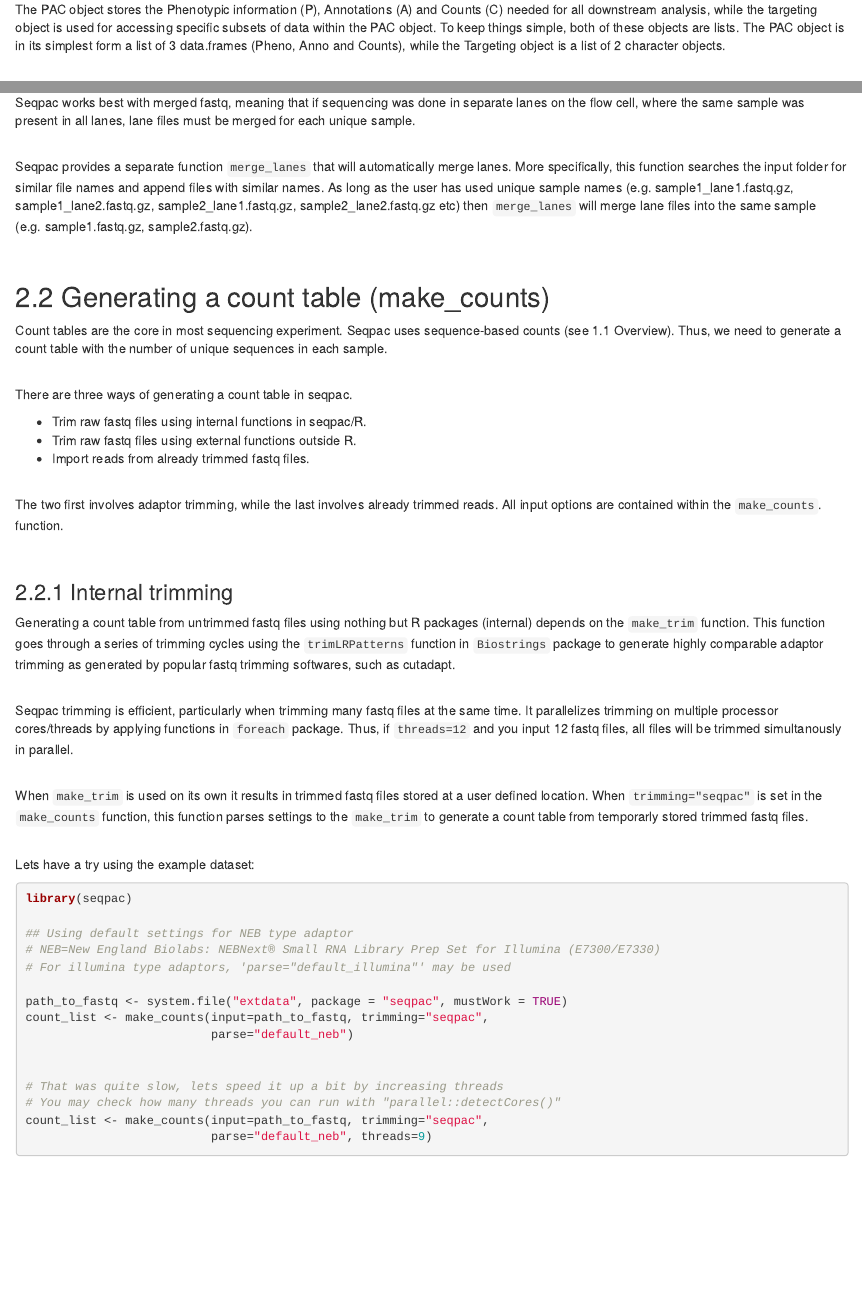
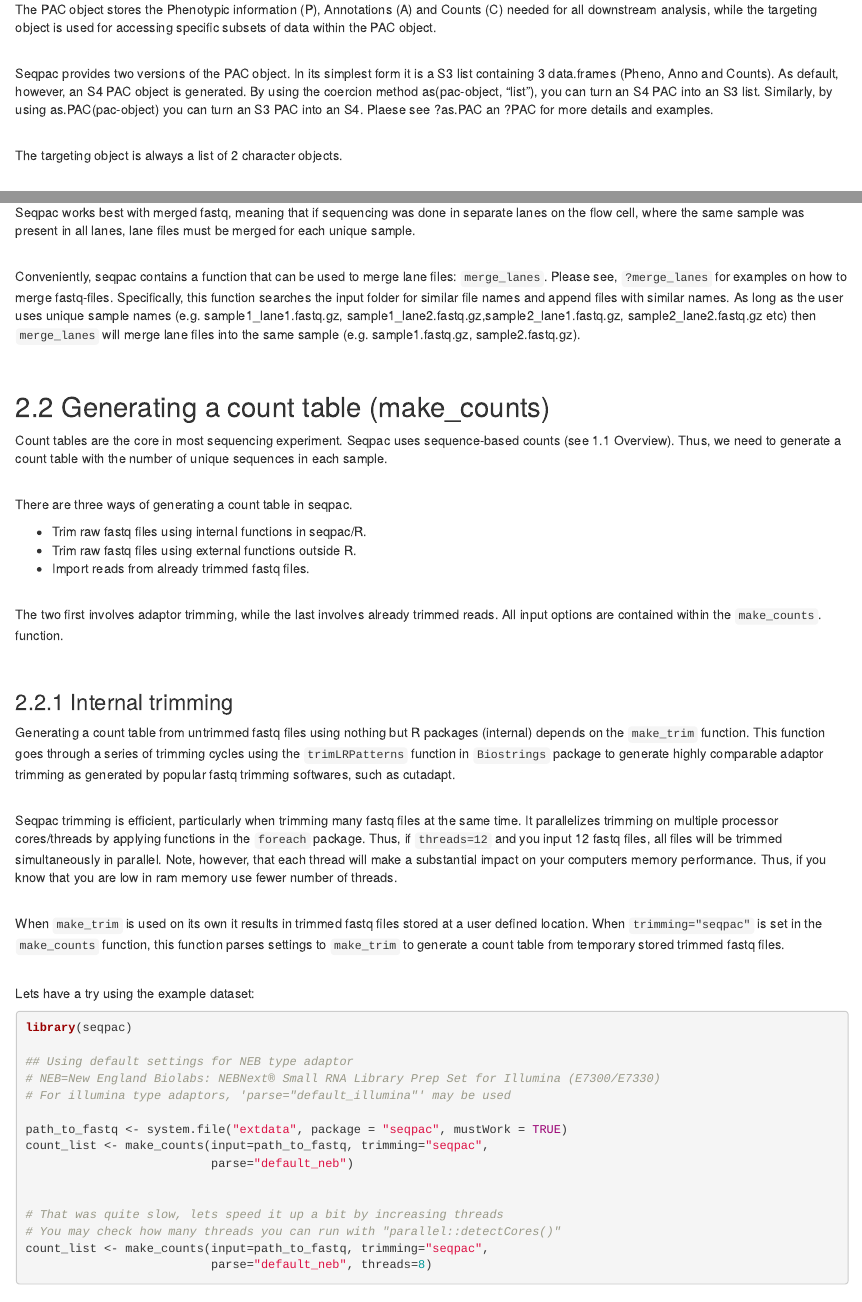
Before and after one commit to Danis102/seqpac, an R Markdown document (vignettes/seqpac_-_A_guide_to_sRNA_analysis_using_sequence-based_counts.Rmd): the page in a window 1100 px wide, from 1260 px down before the commit and from 1280 px down after it, so that both start at the same text, and a second part further down, joined at a grey line. Rendered offline with R 4.5, knitr and Pandoc, with nearby package versions.

Commit message:
Updates to firts part of vignette

````diff
--- a/vignettes/seqpac_-_A_guide_to_sRNA_analysis_using_sequence-based_counts.Rmd
+++ b/vignettes/seqpac_-_A_guide_to_sRNA_analysis_using_sequence-based_counts.Rmd
@@ -93,10 +94,18 @@ workflow:
 <br>
 The PAC object stores the Phenotypic information (P), Annotations (A) and Counts
 (C) needed for all downstream analysis, while the targeting object is used for
-accessing specific subsets of data within the PAC object. To keep things simple,
-both of these objects are lists. The PAC object is in its simplest form a list
-of 3 data.frames (Pheno, Anno and Counts), while the Targeting object is a list
-of 2 character objects.
+accessing specific subsets of data within the PAC object.
+
+<br>
+Seqpac provides two versions of the PAC object. In its simplest form it is a S3
+list containing 3 data.frames (Pheno, Anno and Counts). As default, however, an
+S4 PAC object is generated. By using the coercion method as(pac-object, "list"),
+you can turn an S4 PAC into an S3 list. Similarly, by using as.PAC(pac-object)
+you can turn an S3 PAC into an S4. Plaese see ?as.PAC an ?PAC for more details
+and examples.
+
+<br>
+The targeting object is always a list of 2 character objects.
 
 <br>
 The workflow is roughly divided into four steps:
@@ -128,16 +137,18 @@ size.
 
 ## 2.1 Before making a PAC object (merge_lanes)
 Seqpac works best with merged fastq, meaning that if sequencing was done in
-separate lanes on the flow cell, where the same sample was present in all lanes,
-lane files must be merged for each unique sample.
-
-<br>
-Seqpac provides a separate function `merge_lanes` that will automatically merge
-lanes. More specifically, this function searches the input folder for similar
-file names and append files with similar names. As long as the user has used
-unique sample names (e.g. sample1_lane1.fastq.gz, sample1_lane2.fastq.gz,
-sample2_lane1.fastq.gz, sample2_lane2.fastq.gz etc) then `merge_lanes` will
-merge lane files into the same sample (e.g. sample1.fastq.gz, sample2.fastq.gz).
+separate lanes on the flow cell, where the same sample was present in all
+lanes, lane files must be merged for each unique sample.
+
+<br>
+Conveniently, seqpac contains a function that can be used to merge lane files:
+`merge_lanes`. Please see, `?merge_lanes` for examples on how to merge
+fastq-files. Specifically, this function searches the input folder for similar
+file names and append files with similar names. As long as the user uses unique
+sample names (e.g. sample1_lane1.fastq.gz,
+sample1_lane2.fastq.gz,sample2_lane1.fastq.gz, sample2_lane2.fastq.gz etc) then
+`merge_lanes` will merge lane files into the same sample (e.g. sample1.fastq.gz,
+sample2.fastq.gz).
 
 <br>
 
@@ -170,14 +181,16 @@ fastq trimming softwares, such as cutadapt.
 <br>
 Seqpac trimming is efficient, particularly when trimming many fastq files at the
 same time. It parallelizes trimming on multiple processor cores/threads by
-applying functions in `foreach` package. Thus, if `threads=12` and you input 12
-fastq files, all files will be trimmed simultanously in parallel.
+applying functions in the `foreach` package. Thus, if `threads=12` and you input
+12 fastq files, all files will be trimmed simultaneously in parallel. Note,
+however, that each thread will make a substantial impact on your computers
+memory performance. Thus, if you know that you are low in ram memory use fewer number of threads.
 
 <br>
 When `make_trim` is used on its own it results in trimmed fastq files
 stored at a user defined location. When `trimming="seqpac"` is set in the
-`make_counts` function, this function parses settings to the
-`make_trim` to generate a count table from temporarly stored trimmed fastq
+`make_counts` function, this function parses settings to
+`make_trim` to generate a count table from temporary stored trimmed fastq
 files.
 
 <br>
@@ -197,7 +210,7 @@ count_list <- make_counts(input=path_to_fastq, trimming="seqpac",
 # That was quite slow, lets speed it up a bit by increasing threads
 # You may check how many threads you can run with "parallel::detectCores()"
 count_list <- make_counts(input=path_to_fastq, trimming="seqpac",
-                          parse="default_neb", threads=9)
+                          parse="default_neb", threads=8)
 
 
 ```
````
Also changed, not shown: vignettes/seqpac_-_A_guide_to_sRNA_analysis_using_sequence-based_counts.Rmd (25 more changed lines).
